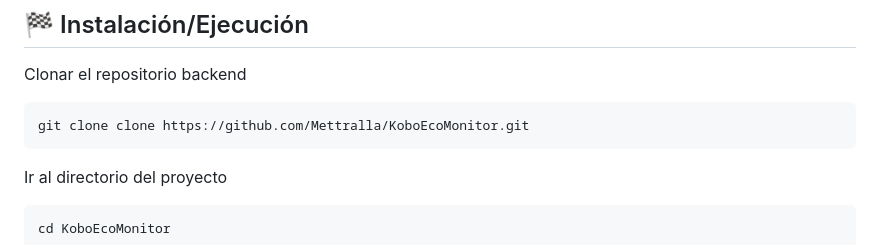
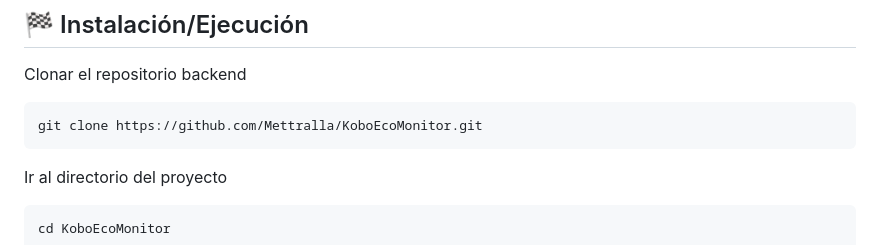
Before and after one commit to Mettralla/KoboEcoMonitor, a Markdown page: README.md, the part around the change. Rendered like a GitHub page.

Commit message:
fix git clone misspell in readme

````diff
--- a/README.md
+++ b/README.md
@@ -48,7 +48,7 @@
 Clonar el repositorio backend
 
 ```bash
-git clone clone https://github.com/Mettralla/KoboEcoMonitor.git
+git clone https://github.com/Mettralla/KoboEcoMonitor.git
 ```
 
 Ir al directorio del proyecto
````
